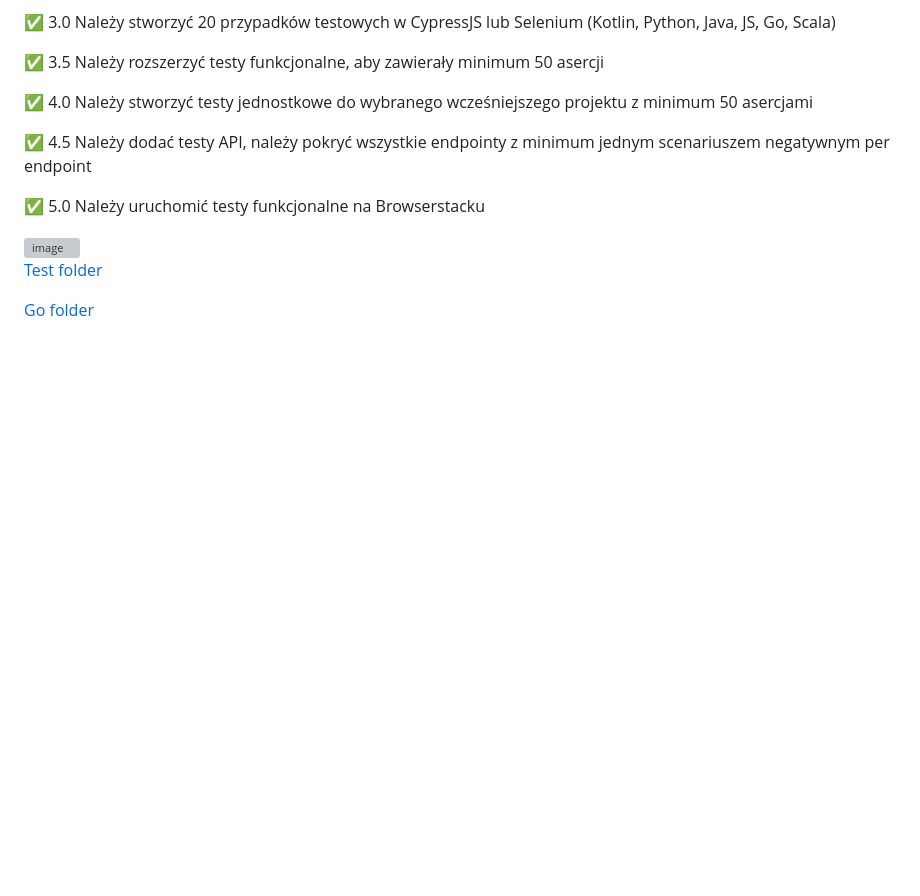
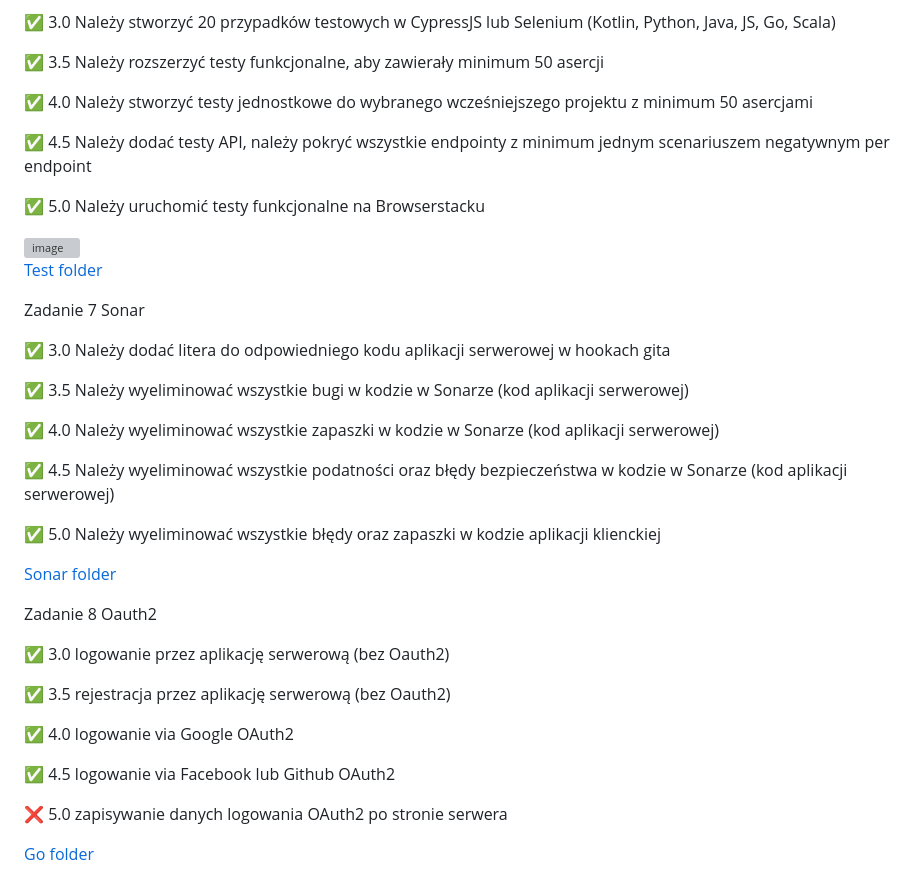
Before and after one commit to Jon3q/Ebusiness, a Markdown page: README.md, the part around the change. Drawn GitHub-style; blank space fills up the shorter version; grey boxes are pictures that could not be loaded.

```diff
--- a/README.md
+++ b/README.md
@@ -87,4 +87,30 @@ Zadanie 6 Testy
 
 [Test folder](https://github.com/Jon3q/Ebusiness/tree/main/Test)
 
+Zadanie 7 Sonar
+
+✅ 3.0 Należy dodać litera do odpowiedniego kodu aplikacji serwerowej w hookach gita
+
+✅ 3.5 Należy wyeliminować wszystkie bugi w kodzie w Sonarze (kod aplikacji serwerowej)
+
+✅ 4.0 Należy wyeliminować wszystkie zapaszki w kodzie w Sonarze (kod aplikacji serwerowej)
+
+✅ 4.5 Należy wyeliminować wszystkie podatności oraz błędy bezpieczeństwa w kodzie w Sonarze (kod aplikacji serwerowej)
+
+✅ 5.0 Należy wyeliminować wszystkie błędy oraz zapaszki w kodzie aplikacji klienckiej
+
+[Sonar folder](https://github.com/Jon3q/Ebusiness/tree/main/Sonar)
+
+Zadanie 8 Oauth2
+
+✅ 3.0 logowanie przez aplikację serwerową (bez Oauth2)
+
+✅ 3.5 rejestracja przez aplikację serwerową (bez Oauth2)
+
+✅ 4.0 logowanie via Google OAuth2
+
+✅ 4.5 logowanie via Facebook lub Github OAuth2
+
+❌ 5.0 zapisywanie danych logowania OAuth2 po stronie serwera
+
 [Go folder](https://github.com/Jon3q/Ebusiness/tree/main/Go)
```
